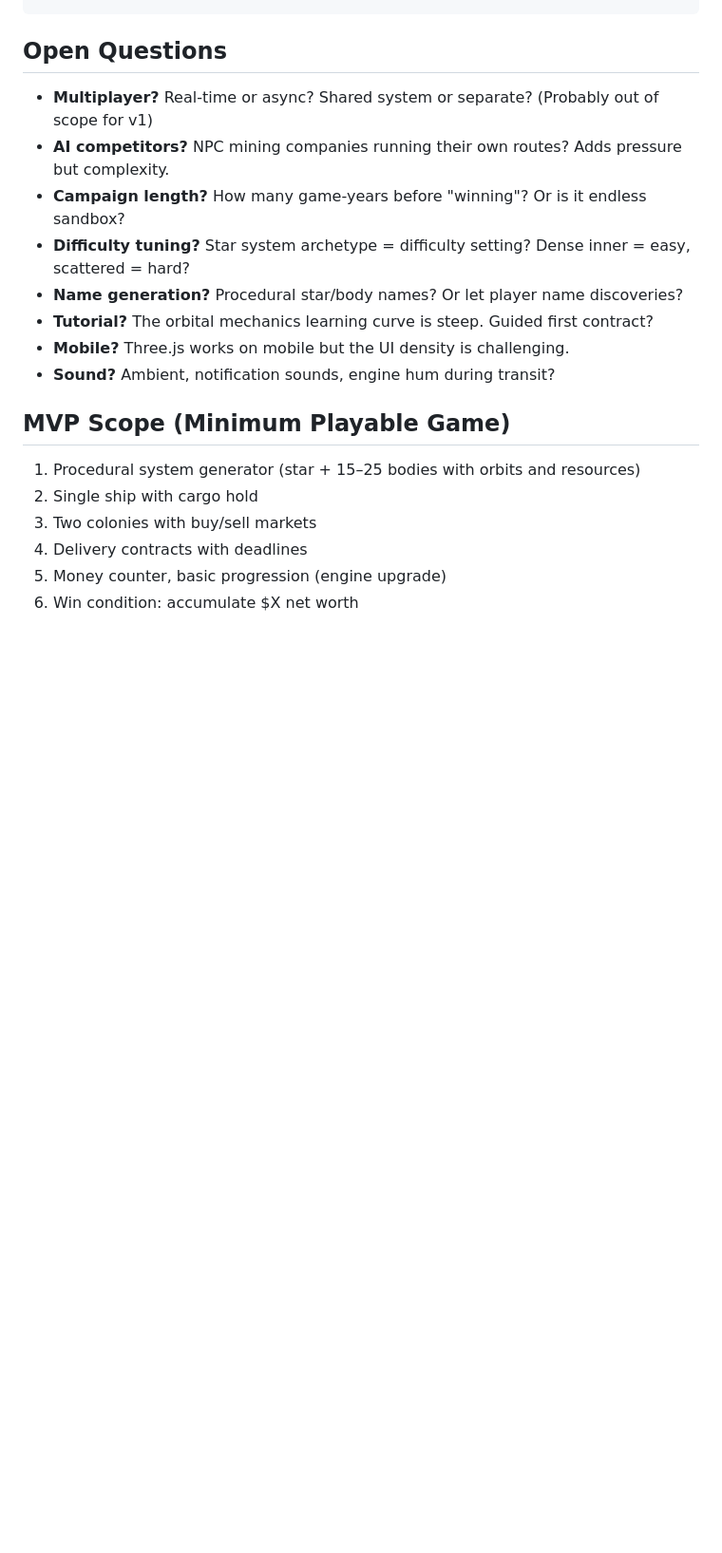
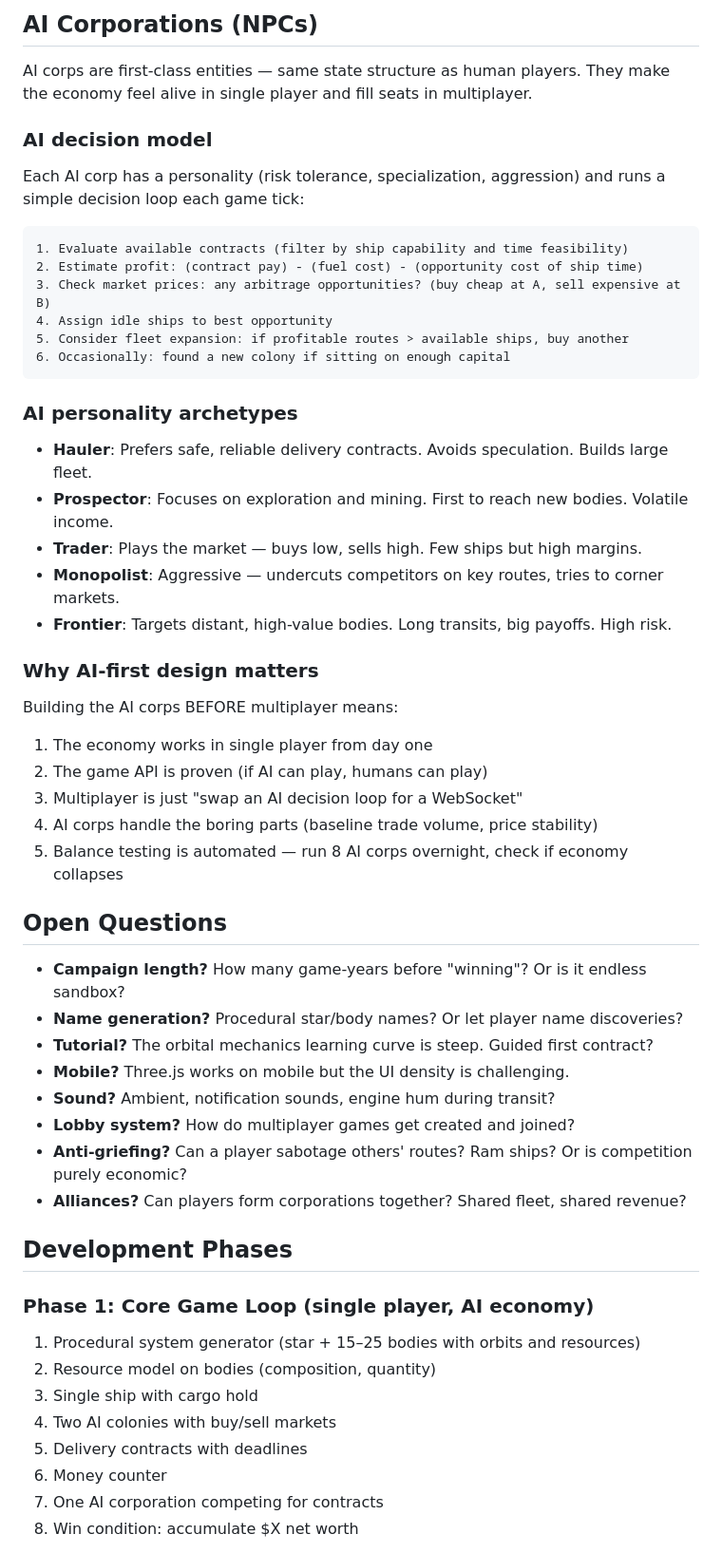
Before and after one commit to kzKallisti/WarpDrive, a Markdown page: GAME_DESIGN.md, the part around one of its changes. Shown at 95% size. Rendered like a GitHub page; blank space fills up the shorter version.

````diff
--- a/GAME_DESIGN.md
+++ b/GAME_DESIGN.md
@@ -219,20 +284,59 @@ js/
+## AI Corporations (NPCs)
+
+AI corps are first-class entities — same state structure as human players. They make the
+economy feel alive in single player and fill seats in multiplayer.
+
+### AI decision model
+
+Each AI corp has a personality (risk tolerance, specialization, aggression) and runs a
+simple decision loop each game tick:
+
+```
+1. Evaluate available contracts (filter by ship capability and time feasibility)
+2. Estimate profit: (contract pay) - (fuel cost) - (opportunity cost of ship time)
+3. Check market prices: any arbitrage opportunities? (buy cheap at A, sell expensive at B)
+4. Assign idle ships to best opportunity
+5. Consider fleet expansion: if profitable routes > available ships, buy another
+6. Occasionally: found a new colony if sitting on enough capital
+```
+
+### AI personality archetypes
+
+- **Hauler**: Prefers safe, reliable delivery contracts. Avoids speculation. Builds large fleet.
+- **Prospector**: Focuses on exploration and mining. First to reach new bodies. Volatile income.
+- **Trader**: Plays the market — buys low, sells high. Few ships but high margins.
+- **Monopolist**: Aggressive — undercuts competitors on key routes, tries to corner markets.
+- **Frontier**: Targets distant, high-value bodies. Long transits, big payoffs. High risk.
+
+### Why AI-first design matters
+
+Building the AI corps BEFORE multiplayer means:
+1. The economy works in single player from day one
+2. The game API is proven (if AI can play, humans can play)
+3. Multiplayer is just "swap an AI decision loop for a WebSocket"
+4. AI corps handle the boring parts (baseline trade volume, price stability)
+5. Balance testing is automated — run 8 AI corps overnight, check if economy collapses
+
 ## Open Questions
 
-- **Multiplayer?** Real-time or async? Shared system or separate? (Probably out of scope for v1)
-- **AI competitors?** NPC mining companies running their own routes? Adds pressure but complexity.
 - **Campaign length?** How many game-years before "winning"? Or is it endless sandbox?
-- **Difficulty tuning?** Star system archetype = difficulty setting? Dense inner = easy, scattered = hard?
 - **Name generation?** Procedural star/body names? Or let player name discoveries?
 - **Tutorial?** The orbital mechanics learning curve is steep. Guided first contract?
 - **Mobile?** Three.js works on mobile but the UI density is challenging.
 - **Sound?** Ambient, notification sounds, engine hum during transit?
+- **Lobby system?** How do multiplayer games get created and joined?
+- **Anti-griefing?** Can a player sabotage others' routes? Ram ships? Or is competition purely economic?
+- **Alliances?** Can players form corporations together? Shared fleet, shared revenue?
 
-## MVP Scope (Minimum Playable Game)
+## Development Phases
 
+### Phase 1: Core Game Loop (single player, AI economy)
 1. Procedural system generator (star + 15–25 bodies with orbits and resources)
-2. Single ship with cargo hold
-3. Two colonies with buy/sell markets
-4. Delivery contracts with deadlines
-5. Money counter, basic progression (engine upgrade)
-6. Win condition: accumulate $X net worth
+2. Resource model on bodies (composition, quantity)
+3. Single ship with cargo hold
+4. Two AI colonies with buy/sell markets
+5. Delivery contracts with deadlines
+6. Money counter
+7. One AI corporation competing for contracts
+8. Win condition: accumulate $X net worth
 
````
Also changed, not shown: other parts of GAME_DESIGN.md (+86 -1 lines).
